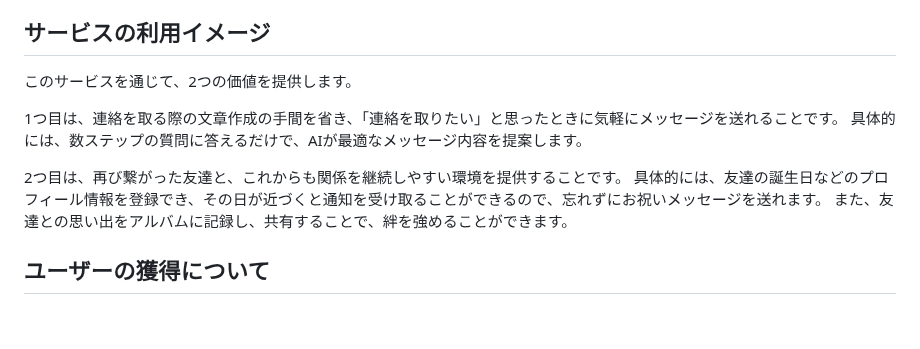
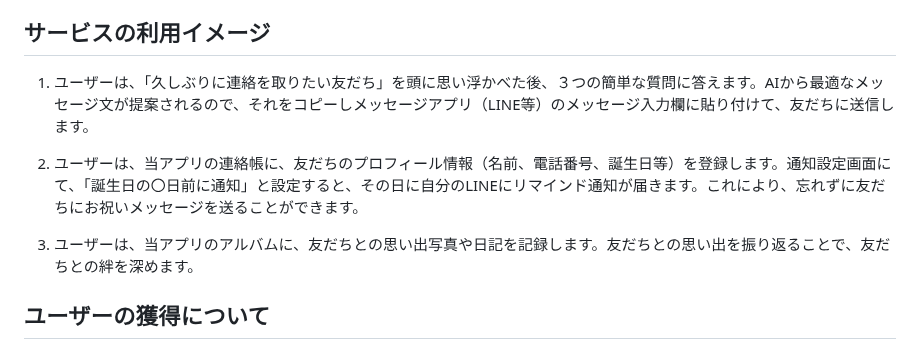
Before and after one commit to wassupdee/RUNTEQ_portfolio, a Markdown page: README.md, the part around the change. GitHub-like rendering; blank space fills up the shorter version.

Commit message:
READMEのサービスの利用イメージを更新

```diff
--- a/README.md
+++ b/README.md
@@ -39,14 +39,11 @@ https://powerful-sands-04341-a27c5520cc0b.herokuapp.com/
 家族と過ごす時間が増え、友だちとの時間が減ってしまうことで、同様の課題を抱えているのではないかと想定しています。
 
 ## サービスの利用イメージ
-このサービスを通じて、2つの価値を提供します。
+1. ユーザーは、「久しぶりに連絡を取りたい友だち」を頭に思い浮かべた後、３つの簡単な質問に答えます。AIから最適なメッセージ文が提案されるので、それをコピーしメッセージアプリ（LINE等）のメッセージ入力欄に貼り付けて、友だちに送信します。
 
-1つ目は、連絡を取る際の文章作成の手間を省き、「連絡を取りたい」と思ったときに気軽にメッセージを送れることです。
-具体的には、数ステップの質問に答えるだけで、AIが最適なメッセージ内容を提案します。
+2. ユーザーは、当アプリの連絡帳に、友だちのプロフィール情報（名前、電話番号、誕生日等）を登録します。通知設定画面にて、「誕生日の〇日前に通知」と設定すると、その日に自分のLINEにリマインド通知が届きます。これにより、忘れずに友だちにお祝いメッセージを送ることができます。
 
-2つ目は、再び繋がった友達と、これからも関係を継続しやすい環境を提供することです。
-具体的には、友達の誕生日などのプロフィール情報を登録でき、その日が近づくと通知を受け取ることができるので、忘れずにお祝いメッセージを送れます。
-また、友達との思い出をアルバムに記録し、共有することで、絆を強めることができます。
+3. ユーザーは、当アプリのアルバムに、友だちとの思い出写真や日記を記録します。友だちとの思い出を振り返ることで、友だちとの絆を深めます。
 
 ## ユーザーの獲得について
 
```
